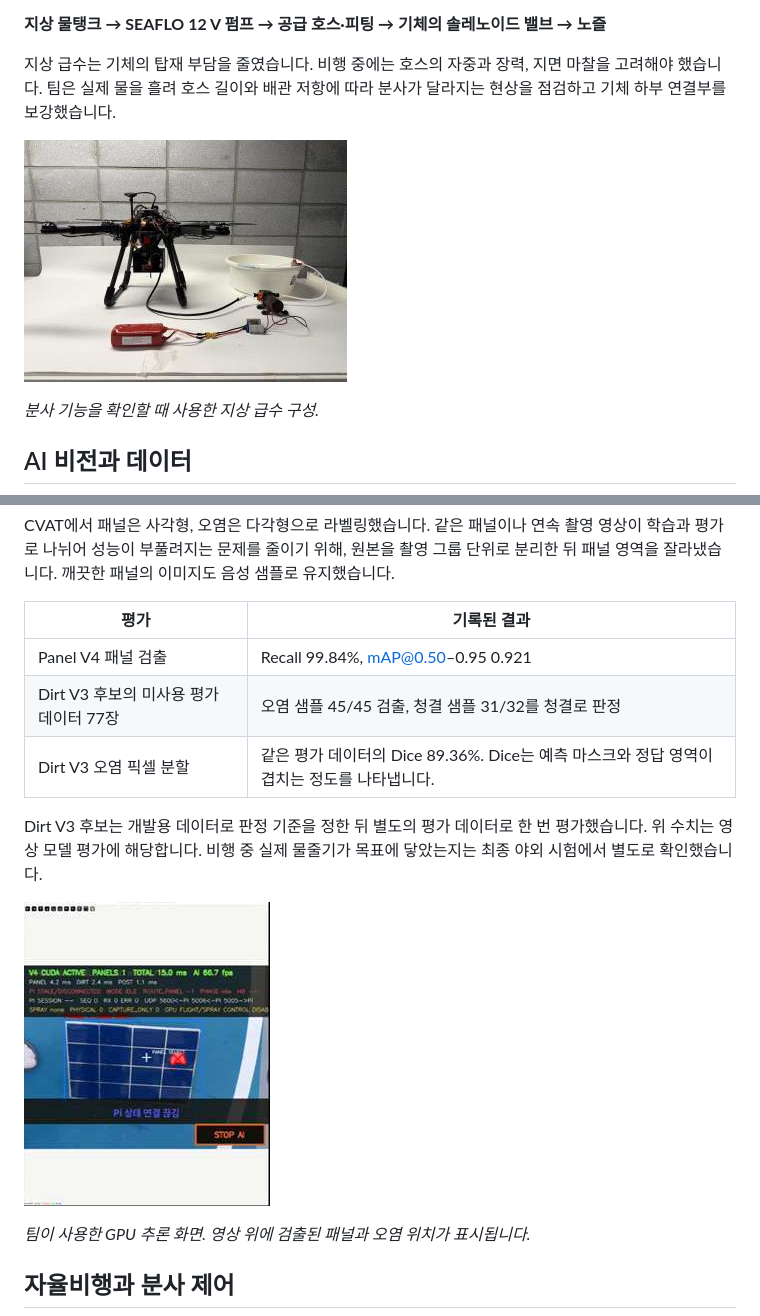
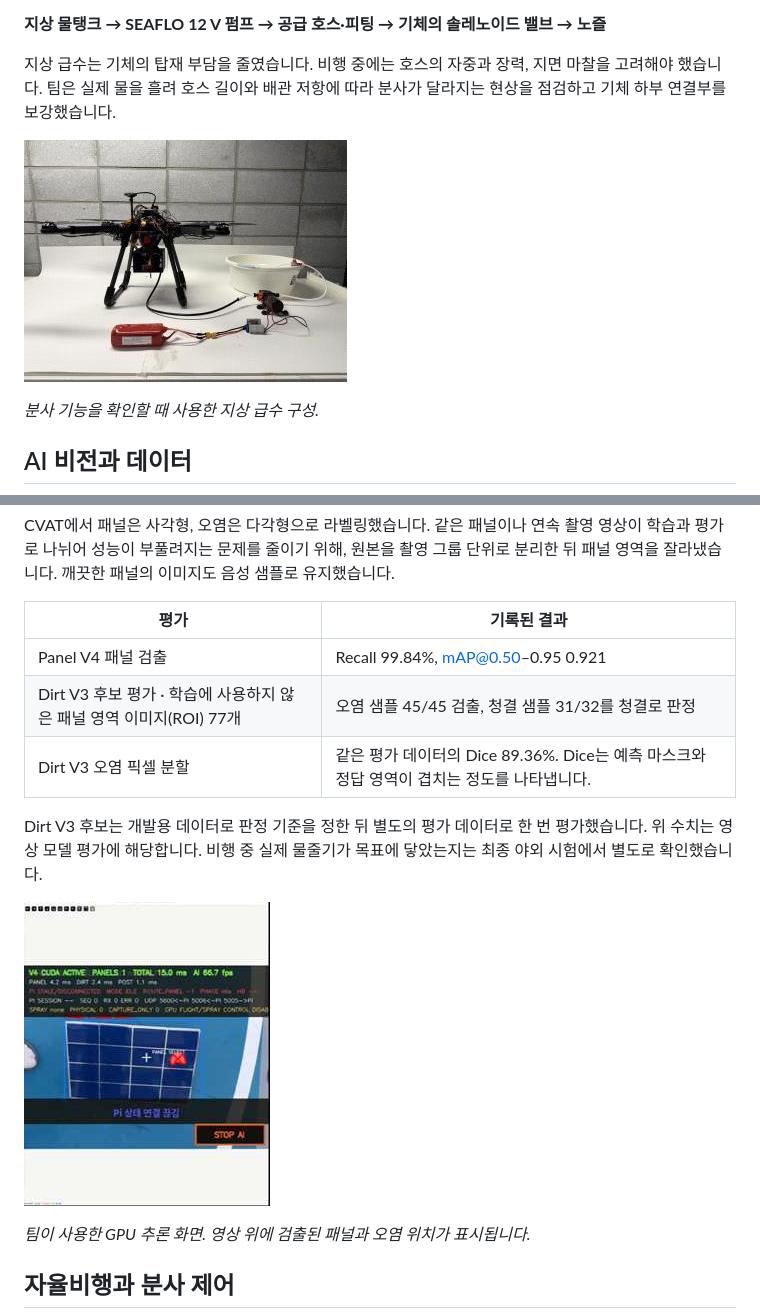
Before and after one commit to kwonwoo0109/solar-panel-cleaning-drone, a Markdown page: README.md, 2 parts joined by grey strips. GitHub-like rendering; pictures changed too: assets/ground-water-supply.jpg (added), assets/vision-detection.jpg (added).

```diff
--- a/README.md
+++ b/README.md
@@ -35,7 +45,7 @@ L.E.O.N.A.는 배치가 일정하지 않은 태양광 패널을 상공에서 찾
 
 지상 급수는 기체의 탑재 부담을 줄였습니다. 비행 중에는 호스의 자중과 장력, 지면 마찰을 고려해야 했습니다. 팀은 실제 물을 흘려 호스 길이와 배관 저항에 따라 분사가 달라지는 현상을 점검하고 기체 하부 연결부를 보강했습니다.
 
-![드론과 지상 물탱크 및 펌프를 호스로 연결한 모습](ground-water-supply.jpg)
+![드론과 지상 물탱크 및 펌프를 호스로 연결한 모습](assets/ground-water-supply.jpg)
 
 *분사 기능을 확인할 때 사용한 지상 급수 구성.*
 
@@ -48,12 +58,12 @@ CVAT에서 패널은 사각형, 오염은 다각형으로 라벨링했습니다.
 | 평가 | 기록된 결과 |
 | --- | --- |
 | Panel V4 패널 검출 | Recall 99.84%, mAP@0.50–0.95 0.921 |
-| Dirt V3 후보의 미사용 평가 데이터 77장 | 오염 샘플 45/45 검출, 청결 샘플 31/32를 청결로 판정 |
+| Dirt V3 후보 평가 · 학습에 사용하지 않은 패널 영역 이미지(ROI) 77개 | 오염 샘플 45/45 검출, 청결 샘플 31/32를 청결로 판정 |
 | Dirt V3 오염 픽셀 분할 | 같은 평가 데이터의 Dice 89.36%. Dice는 예측 마스크와 정답 영역이 겹치는 정도를 나타냅니다. |
 
 Dirt V3 후보는 개발용 데이터로 판정 기준을 정한 뒤 별도의 평가 데이터로 한 번 평가했습니다. 위 수치는 영상 모델 평가에 해당합니다. 비행 중 실제 물줄기가 목표에 닿았는지는 최종 야외 시험에서 별도로 확인했습니다.
 
-![태양광 패널과 오염 중심이 표시된 GPU 추론 화면](vision-detection.jpg)
+![태양광 패널과 오염 중심이 표시된 GPU 추론 화면](assets/vision-detection.jpg)
 
 *팀이 사용한 GPU 추론 화면. 영상 위에 검출된 패널과 오염 위치가 표시됩니다.*
 
```
Also changed, not shown: other parts of README.md (+28 -5 lines), assets/airframe-cad.jpg (added), assets/arm-load-analysis.jpg (added), assets/field-test-wide.jpg (added), assets/field-test.jpg (added).
